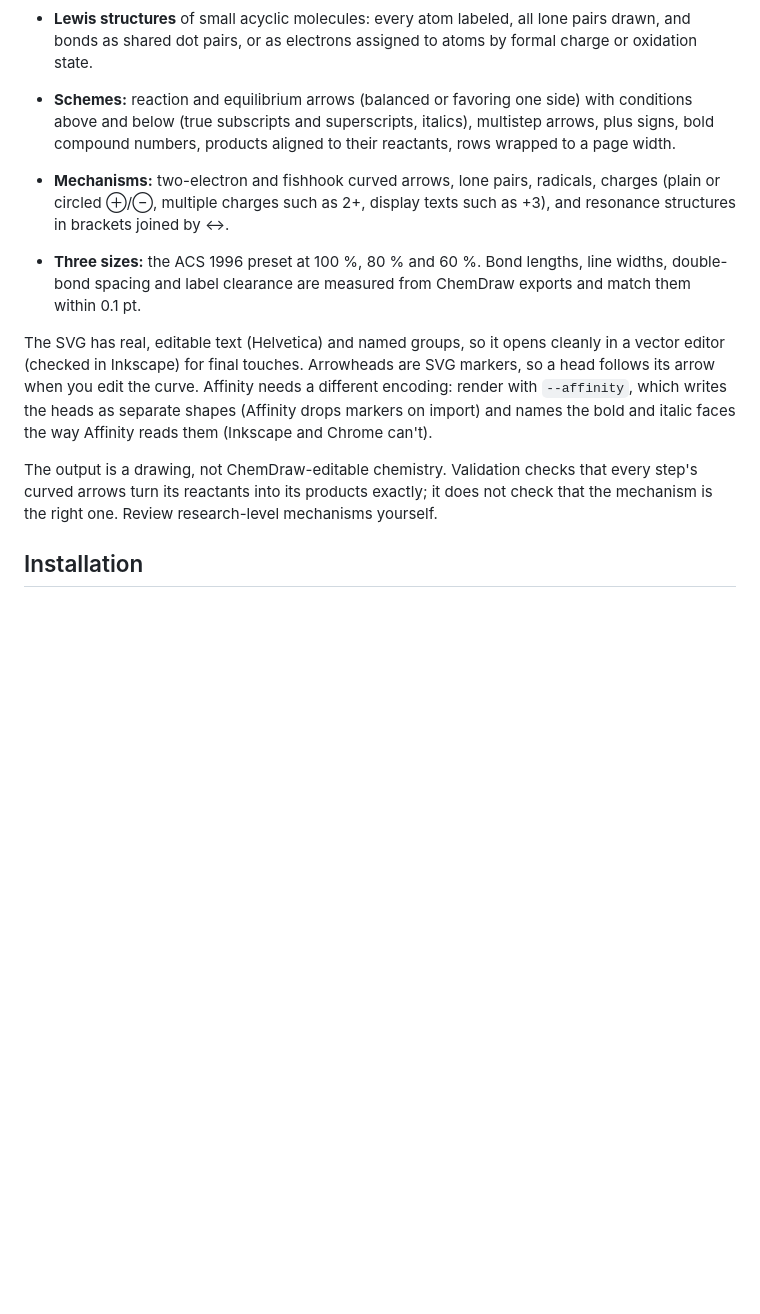
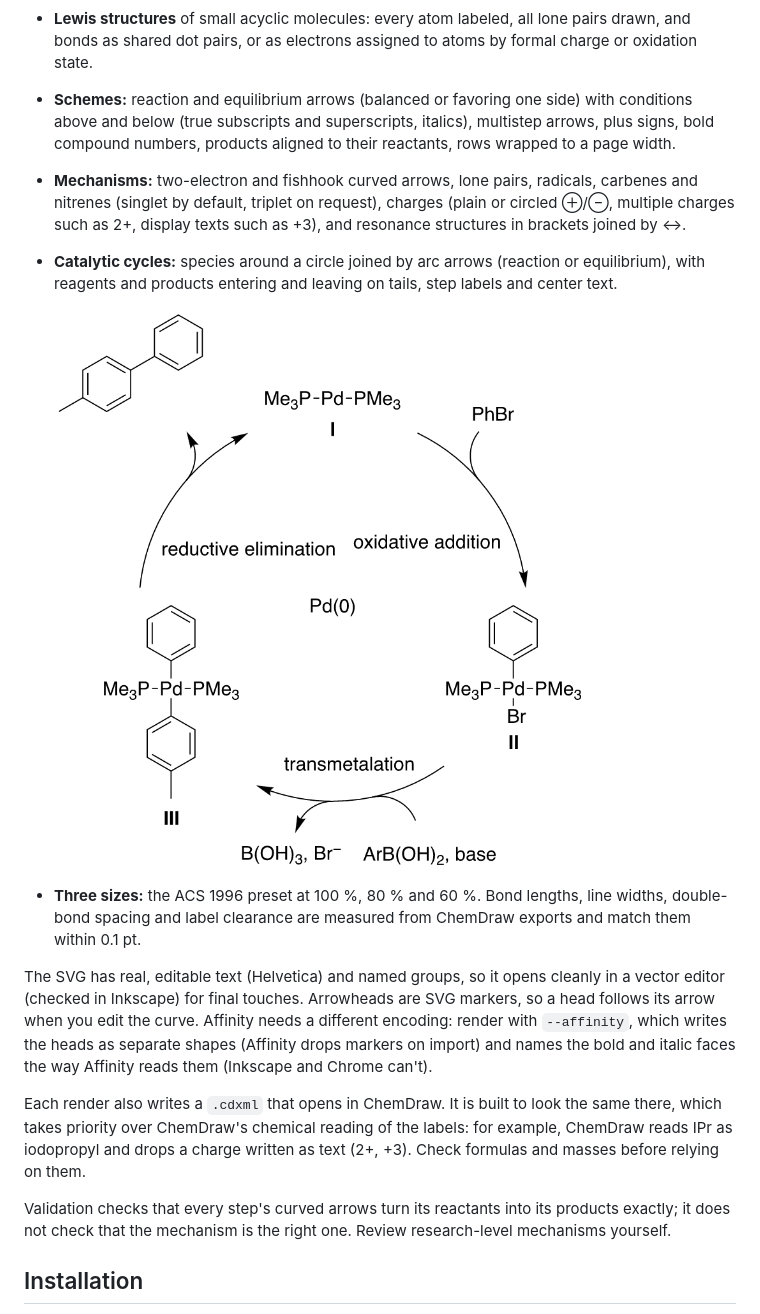
Before and after one commit to scotthartley/acs-chem-svg, a Markdown page: README.md, the part around one of its changes. GitHub-like rendering; pictures changed too: docs/images/suzuki_cycle.png (added); blank space fills up the shorter version.

```diff
--- a/README.md
+++ b/README.md
@@ -31,11 +34,16 @@ and `.png` files:
   and bonds as shared dot pairs, or as electrons assigned to atoms by formal charge or
   oxidation state.
 - **Schemes:** reaction and equilibrium arrows (balanced or favoring one side) with conditions
-  above and below (true subscripts and superscripts, italics), multistep arrows, plus signs, bold compound numbers, products
-  aligned to their reactants, rows wrapped to a page width.
-- **Mechanisms:** two-electron and fishhook curved arrows, lone pairs, radicals, charges
-  (plain or circled ⊕/⊖, multiple charges such as 2+, display texts such as +3), and
-  resonance structures in brackets joined by ↔.
+  above and below (true subscripts and superscripts, italics), multistep arrows, plus signs,
+  bold compound numbers, products aligned to their reactants, rows wrapped to a page width.
+- **Mechanisms:** two-electron and fishhook curved arrows, lone pairs, radicals, carbenes and
+  nitrenes (singlet by default, triplet on request), charges (plain or circled ⊕/⊖, multiple
+  charges such as 2+, display texts such as +3), and resonance structures in brackets joined
+  by ↔.
+- **Catalytic cycles:** species around a circle joined by arc arrows (reaction or equilibrium),
+  with reagents and products entering and leaving on tails, step labels and center text.
+
+  ![Suzuki coupling as a catalytic cycle: oxidative addition, transmetalation and reductive elimination around Pd(0)](docs/images/suzuki_cycle.png)
 - **Three sizes:** the ACS 1996 preset at 100 %, 80 % and 60 %. Bond lengths, line widths,
   double-bond spacing and label clearance are measured from ChemDraw exports and match them
   within 0.1 pt.
@@ -46,9 +54,13 @@ when you edit the curve. Affinity needs a different encoding: render with `--aff
 writes the heads as separate shapes (Affinity drops markers on import) and names the bold and
 italic faces the way Affinity reads them (Inkscape and Chrome can't).
 
-The output is a drawing, not ChemDraw-editable chemistry. Validation checks that every step's
-curved arrows turn its reactants into its products exactly; it does not check that the
-mechanism is the right one. Review research-level mechanisms yourself.
+Each render also writes a `.cdxml` that opens in ChemDraw. It is built to look the same there,
+which takes priority over ChemDraw's chemical reading of the labels: for example, ChemDraw reads
+IPr as iodopropyl and drops a charge written as text (2+, +3). Check formulas and masses before
+relying on them.
+
+Validation checks that every step's curved arrows turn its reactants into its products exactly;
+it does not check that the mechanism is the right one. Review research-level mechanisms yourself.
 
 ## Installation
 
```
Also changed, not shown: other parts of README.md (+11 -6 lines), docs/design.md (+3 -2 lines), references/acs-style.md (+5 -2 lines), docs/images/nitration.png, 1 other file.
